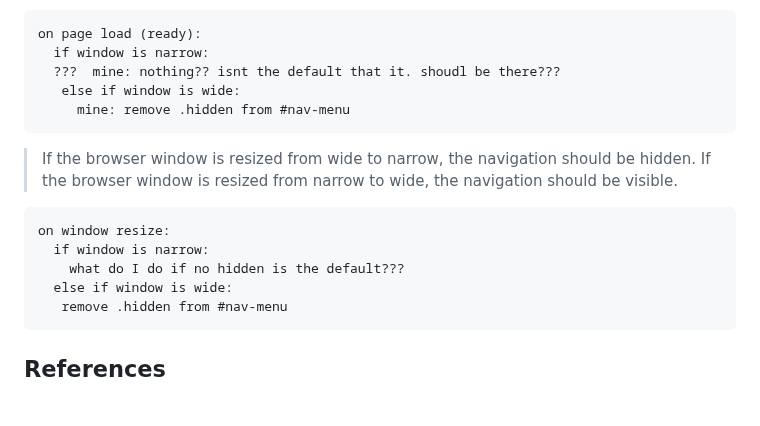
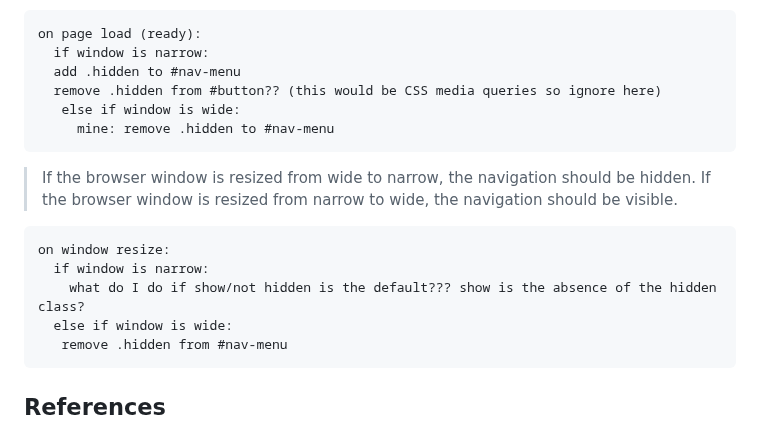
Before and after one commit to faith-s-g/faith-portfolio, a Markdown page: design-plan/milestone-3.md, the part around the change. Drawn GitHub-style; blank space fills up the shorter version.

Commit message:
fix psuedocode?

````diff
--- a/design-plan/milestone-3.md
+++ b/design-plan/milestone-3.md
@@ -133,9 +133,10 @@ when the hamburger button is clicked:
 ```
 on page load (ready):
   if window is narrow:
-  ???  mine: nothing?? isnt the default that it. shoudl be there???
+  add .hidden to #nav-menu
+  remove .hidden from #button?? (this would be CSS media queries so ignore here)
    else if window is wide:
-     mine: remove .hidden from #nav-menu
+     mine: remove .hidden to #nav-menu
 ```
 
 > If the browser window is resized from wide to narrow, the navigation should be hidden.
@@ -144,7 +145,7 @@ on page load (ready):
 ```
 on window resize:
   if window is narrow:
-    what do I do if no hidden is the default???
+    what do I do if show/not hidden is the default??? show is the absence of the hidden class?
   else if window is wide:
    remove .hidden from #nav-menu
 ```
````
